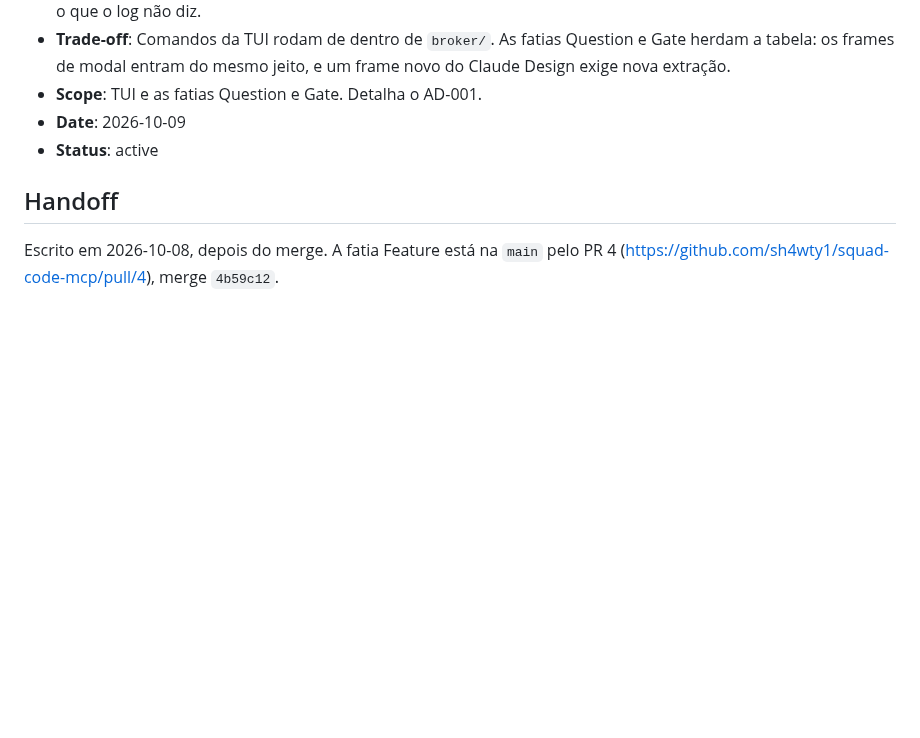
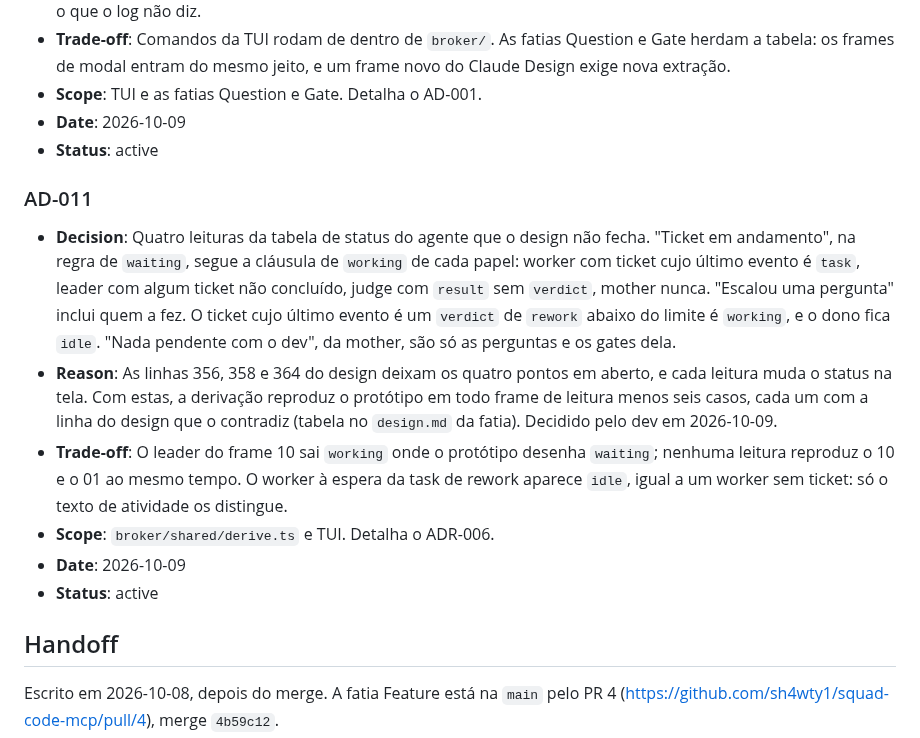
Before and after one commit to sh4wty1/squad-code-mcp, a Markdown page: .specs/STATE.md, the part around the change. GitHub-like rendering; blank space fills up the shorter version.

Commit message:
close the readings of the agent status table and list the status deviations with the design line of each
Co-Authored-By: Claude Opus 5.5 <noreply@anthropic.com>

```diff
--- a/.specs/STATE.md
+++ b/.specs/STATE.md
@@ -84,6 +84,14 @@ Só decisões novas. O que já está em `docs/adr/` não se repete aqui.
 - **Date**: 2026-10-09
 - **Status**: active
 
+### AD-011
+- **Decision**: Quatro leituras da tabela de status do agente que o design não fecha. "Ticket em andamento", na regra de `waiting`, segue a cláusula de `working` de cada papel: worker com ticket cujo último evento é `task`, leader com algum ticket não concluído, judge com `result` sem `verdict`, mother nunca. "Escalou uma pergunta" inclui quem a fez. O ticket cujo último evento é um `verdict` de `rework` abaixo do limite é `working`, e o dono fica `idle`. "Nada pendente com o dev", da mother, são só as perguntas e os gates dela.
+- **Reason**: As linhas 356, 358 e 364 do design deixam os quatro pontos em aberto, e cada leitura muda o status na tela. Com estas, a derivação reproduz o protótipo em todo frame de leitura menos seis casos, cada um com a linha do design que o contradiz (tabela no `design.md` da fatia). Decidido pelo dev em 2026-10-09.
+- **Trade-off**: O leader do frame 10 sai `working` onde o protótipo desenha `waiting`; nenhuma leitura reproduz o 10 e o 01 ao mesmo tempo. O worker à espera da task de rework aparece `idle`, igual a um worker sem ticket: só o texto de atividade os distingue.
+- **Scope**: `broker/shared/derive.ts` e TUI. Detalha o ADR-006.
+- **Date**: 2026-10-09
+- **Status**: active
+
 ## Handoff
 
 Escrito em 2026-10-08, depois do merge. A fatia Feature está na `main` pelo PR 4 (https://github.com/sh4wty1/squad-code-mcp/pull/4), merge `4b59c12`.
```
Also changed, not shown: 2 other files.
